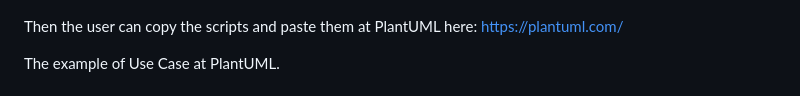
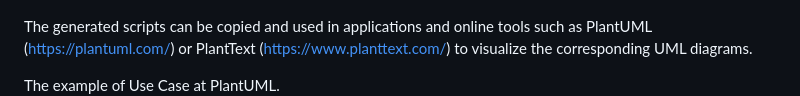
Before and after one commit to GrigorisVasileiou/ProjectPortfolio, a Markdown page: README.md, the part around the change. Drawn GitHub-style.

```diff
--- a/README.md
+++ b/README.md
@@ -156,7 +156,7 @@ An example for the Use Case Script.
 An example for the CRC Card Script.
 ![Scripts](tutorial/crccard_script_page.png)
 
-Then the user can copy the scripts and paste them at PlantUML here: https://plantuml.com/
+The generated scripts can be copied and used in applications and online tools such as PlantUML (https://plantuml.com/) or PlantText (https://www.planttext.com/) to visualize the corresponding UML diagrams.
 
 The example of Use Case at PlantUML.
 ![Scripts](tutorial/plantuml_usecase.png)
```
